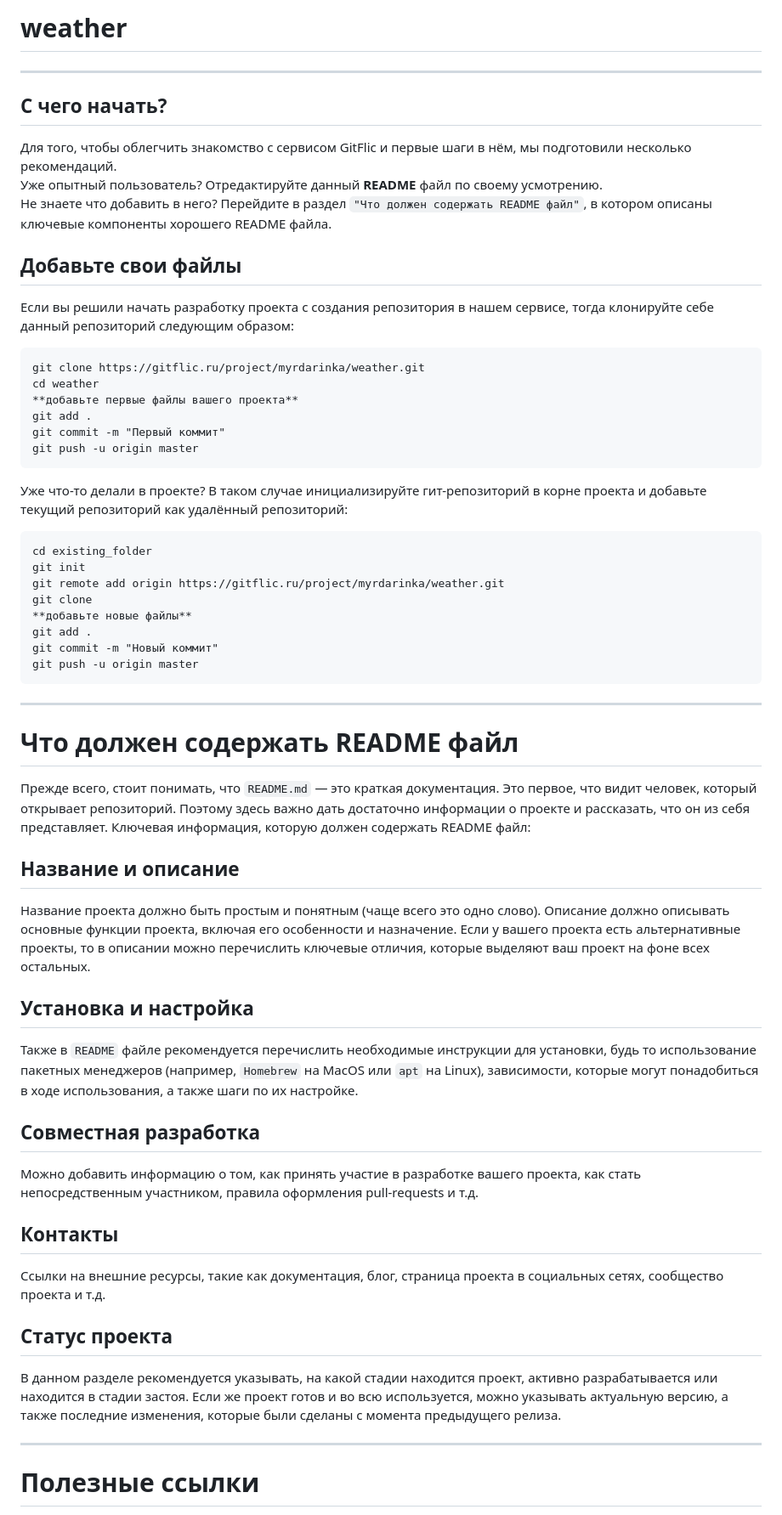
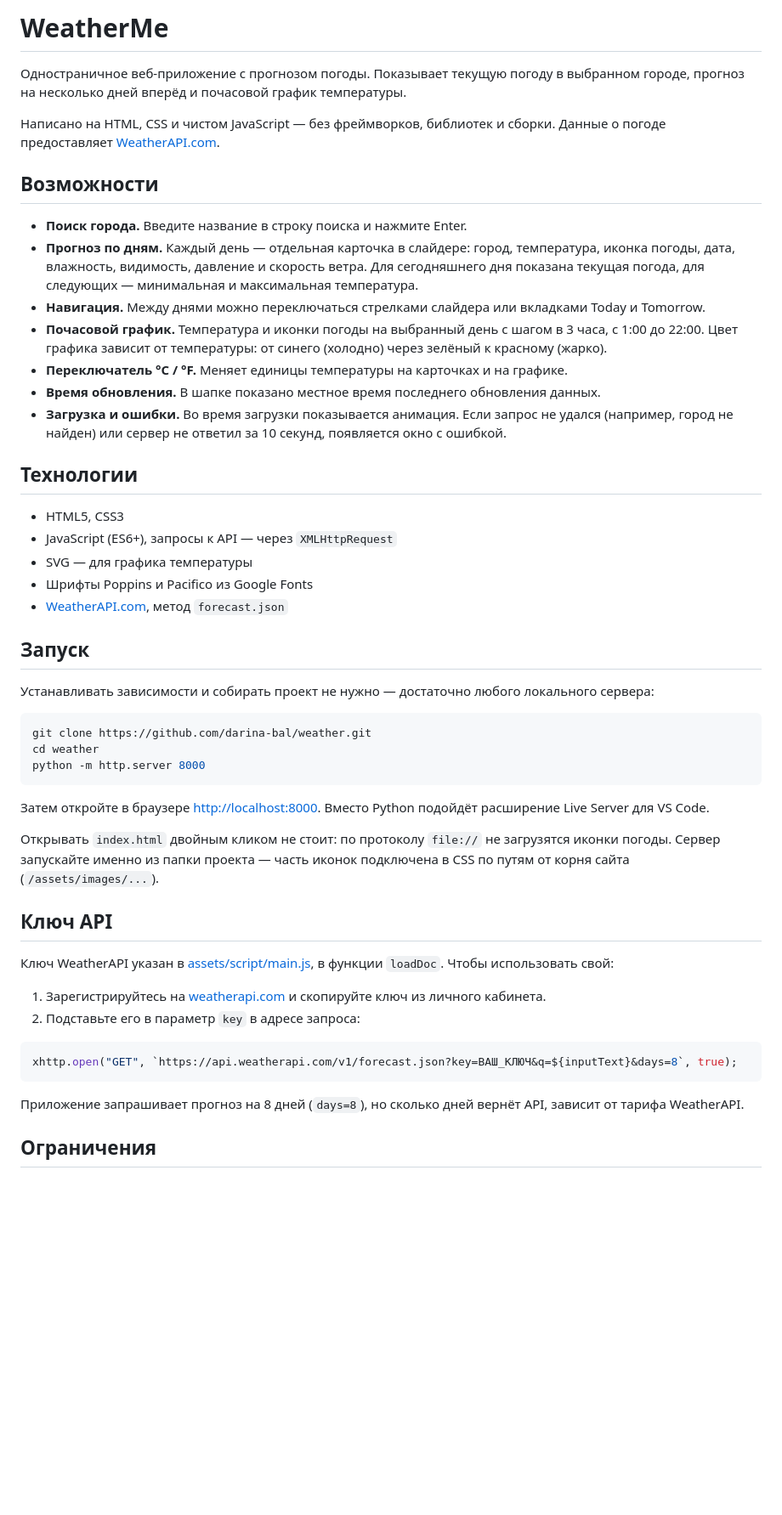
Before and after one commit to darina-bal/weather, a Markdown page: README.md, the part around one of its changes. Shown at 85% size. Drawn GitHub-style; blank space fills up the shorter version.

Commit message:
chore: изменила readme файл

````diff
--- a/README.md
+++ b/README.md
@@ -1,66 +1,53 @@
-# weather
+# WeatherMe
 
-***
-##  С чего начать?
-Для того, чтобы облегчить знакомство с сервисом GitFlic и первые шаги в нём, мы подготовили несколько рекомендаций.
-Уже опытный пользователь? Отредактируйте данный **README** файл по своему усмотрению.
-Не знаете что добавить в него? Перейдите в раздел `"Что должен содержать README файл"`, в котором описаны ключевые компоненты хорошего README файла.
+Одностраничное веб-приложение с прогнозом погоды. Показывает текущую погоду в выбранном городе, прогноз на несколько дней вперёд и почасовой график температуры.
 
-## Добавьте свои файлы
-Если вы решили начать разработку проекта с создания репозитория в нашем сервисе, тогда клонируйте себе данный репозиторий следующим образом:
+Написано на HTML, CSS и чистом JavaScript — без фреймворков, библиотек и сборки. Данные о погоде предоставляет [WeatherAPI.com](https://www.weatherapi.com/).
 
+## Возможности
 
-```
-git clone https://gitflic.ru/project/myrdarinka/weather.git
+- **Поиск города.** Введите название в строку поиска и нажмите Enter.
+- **Прогноз по дням.** Каждый день — отдельная карточка в слайдере: город, температура, иконка погоды, дата, влажность, видимость, давление и скорость ветра. Для сегодняшнего дня показана текущая погода, для следующих — минимальная и максимальная температура.
+- **Навигация.** Между днями можно переключаться стрелками слайдера или вкладками Today и Tomorrow.
+- **Почасовой график.** Температура и иконки погоды на выбранный день с шагом в 3 часа, с 1:00 до 22:00. Цвет графика зависит от температуры: от синего (холодно) через зелёный к красному (жарко).
+- **Переключатель °C / °F.** Меняет единицы температуры на карточках и на графике.
+- **Время обновления.** В шапке показано местное время последнего обновления данных.
+- **Загрузка и ошибки.** Во время загрузки показывается анимация. Если запрос не удался (например, город не найден) или сервер не ответил за 10 секунд, появляется окно с ошибкой.
+
+## Технологии
+
+- HTML5, CSS3
+- JavaScript (ES6+), запросы к API — через `XMLHttpRequest`
+- SVG — для графика температуры
+- Шрифты Poppins и Pacifico из Google Fonts
+- [WeatherAPI.com](https://www.weatherapi.com/docs/), метод `forecast.json`
+
+## Запуск
+
+Устанавливать зависимости и собирать проект не нужно — достаточно любого локального сервера:
+
+```bash
+git clone https://github.com/darina-bal/weather.git
 cd weather
-**добавьте первые файлы вашего проекта**
-git add .
-git commit -m "Первый коммит"
-git push -u origin master
+python -m http.server 8000
 ```
 
-Уже что-то делали в проекте? В таком случае инициализируйте гит-репозиторий в корне проекта и добавьте текущий репозиторий как удалённый репозиторий:
+Затем откройте в браузере <http://localhost:8000>. Вместо Python подойдёт расширение Live Server для VS Code.
 
+Открывать `index.html` двойным кликом не стоит: по протоколу `file://` не загрузятся иконки погоды. Сервер запускайте именно из папки проекта — часть иконок подключена в CSS по путям от корня сайта (`/assets/images/...`).
+
+## Ключ API
+
+Ключ WeatherAPI указан в [assets/script/main.js](assets/script/main.js), в функции `loadDoc`. Чтобы использовать свой:
+
+1. Зарегистрируйтесь на [weatherapi.com](https://www.weatherapi.com/) и скопируйте ключ из личного кабинета.
+2. Подставьте его в параметр `key` в адресе запроса:
+
+```js
+xhttp.open("GET", `https://api.weatherapi.com/v1/forecast.json?key=ВАШ_КЛЮЧ&q=${inputText}&days=8`, true);
 ```
-cd existing_folder
-git init
-git remote add origin https://gitflic.ru/project/myrdarinka/weather.git
-git clone
-**добавьте новые файлы**
-git add .
-git commit -m "Новый коммит"
-git push -u origin master
-```
-***
 
+Приложение запрашивает прогноз на 8 дней (`days=8`), но сколько дней вернёт API, зависит от тарифа WeatherAPI.
 
-# Что должен содержать README файл
+## Ограничения
 
-
-Прежде всего, стоит понимать, что `README.md` — это краткая документация. Это первое, что видит человек, который открывает репозиторий. Поэтому здесь важно дать достаточно информации о проекте и рассказать, что он из себя представляет.
-Ключевая информация, которую должен содержать README файл:
-
-## Название и описание
-Название проекта должно быть простым и понятным (чаще всего это одно слово).
-Описание должно описывать основные функции проекта, включая его особенности и назначение.
-Если у вашего проекта есть альтернативные проекты, то в описании можно перечислить ключевые отличия, которые выделяют ваш проект на фоне всех остальных.
-
-## Установка и настройка
-Также в `README` файле рекомендуется перечислить необходимые инструкции для установки,
-будь то использование пакетных менеджеров (например, `Homebrew` на MacOS или `apt` на Linux),
-зависимости, которые могут понадобиться в ходе использования, а также шаги по их настройке.
-
-## Совместная разработка
-Можно добавить информацию о том, как принять участие в разработке вашего проекта, как стать непосредственным участником, правила оформления pull-requests и т.д.
-
-## Контакты
-Ссылки на внешние ресурсы, такие как документация, блог, страница проекта в социальных сетях, сообщество проекта и т.д.
-
-## Статус проекта
-В данном разделе рекомендуется указывать, на какой стадии находится проект, активно разрабатывается или находится в стадии застоя.
-Если же проект готов и во всю используется, можно указывать актуальную версию, а также последние изменения, которые были сделаны с момента предыдущего релиза.
-
-***
-
-# Полезные ссылки
-
````
Also changed, not shown: other parts of README.md (+1 -51 lines).
